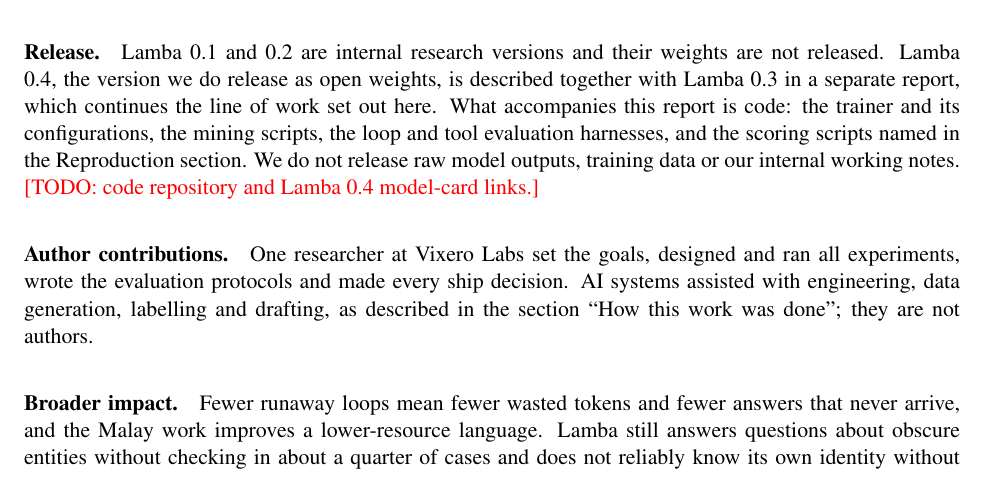
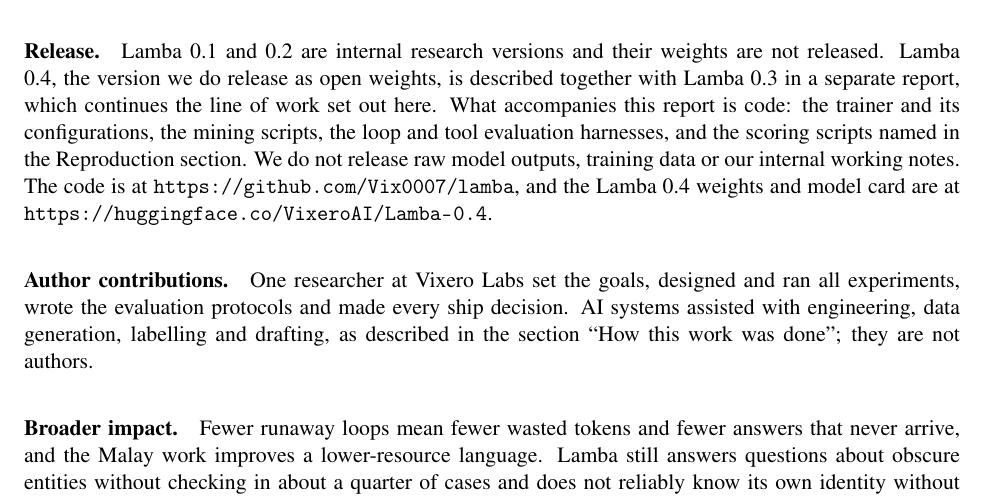
Before and after one commit to Vix0007/lamba, a LaTeX paper (reports/lamba-0.1-0.2/main.tex): part of page 20 of 25, cut so that both start at the same text. Compiled offline with pdfLaTeX.

Commit message:
Add release links to README and 0.1/0.2 report
Link the Lamba 0.4 weights and model card on Hugging Face and the code
repository from the README and the report's Release paragraph; rebuild the PDF.

Co-Authored-By: Claude Sonnet 5.5 <noreply@anthropic.com>

```diff
--- a/reports/lamba-0.1-0.2/main.tex
+++ b/reports/lamba-0.1-0.2/main.tex
@@ -604,7 +604,7 @@
 
 With one GPU and two weeks, a port of AntiDoom mined on the adapter's own outputs and separately per language removed nearly all runaway loops from a 28.8B hybrid Gated DeltaNet model without any change to decoding. A repetition penalty of 1.1 achieves a similar reduction on the untouched base model, and the two together leave the fewest loops of any configuration we tested, fewer than same-architecture models at the same penalty. The pre-registered loop endpoint improved significantly under every configuration, though not by the 30\% we targeted. A group-level permutation objective reduced the answer-letter gap substantially, with the caveat that the checkpoint was chosen on the benchmark used to report it. Capability was unchanged within noise. The main open questions are whether the letter result holds on held-out data and how to reduce verbosity, which we expect to need reinforcement learning with a length cost. The identity and tool-use weaknesses found in live use are addressed in Lamba 0.3 and 0.4, which continue this work and are described in a separate report.
 
-\paragraph{Release.} Lamba 0.1 and 0.2 are internal research versions and their weights are not released. Lamba 0.4, the version we do release as open weights, is described together with Lamba 0.3 in a separate report, which continues the line of work set out here. What accompanies this report is code: the trainer and its configurations, the mining scripts, the loop and tool evaluation harnesses, and the scoring scripts named in the Reproduction section. We do not release raw model outputs, training data or our internal working notes. \todo{code repository and Lamba 0.4 model-card links.}
+\paragraph{Release.} Lamba 0.1 and 0.2 are internal research versions and their weights are not released. Lamba 0.4, the version we do release as open weights, is described together with Lamba 0.3 in a separate report, which continues the line of work set out here. What accompanies this report is code: the trainer and its configurations, the mining scripts, the loop and tool evaluation harnesses, and the scoring scripts named in the Reproduction section. We do not release raw model outputs, training data or our internal working notes. The code is at \url{https://github.com/Vix0007/lamba}, and the Lamba 0.4 weights and model card are at \url{https://huggingface.co/VixeroAI/Lamba-0.4}.
 
 \paragraph{Author contributions.} One researcher at Vixero Labs set the goals, designed and ran all experiments, wrote the evaluation protocols and made every ship decision. AI systems assisted with engineering, data generation, labelling and drafting, as described in the section ``How this work was done''; they are not authors.
 
```
Also changed, not shown: README.md, reports/lamba-0.1-0.2/main.pdf.
